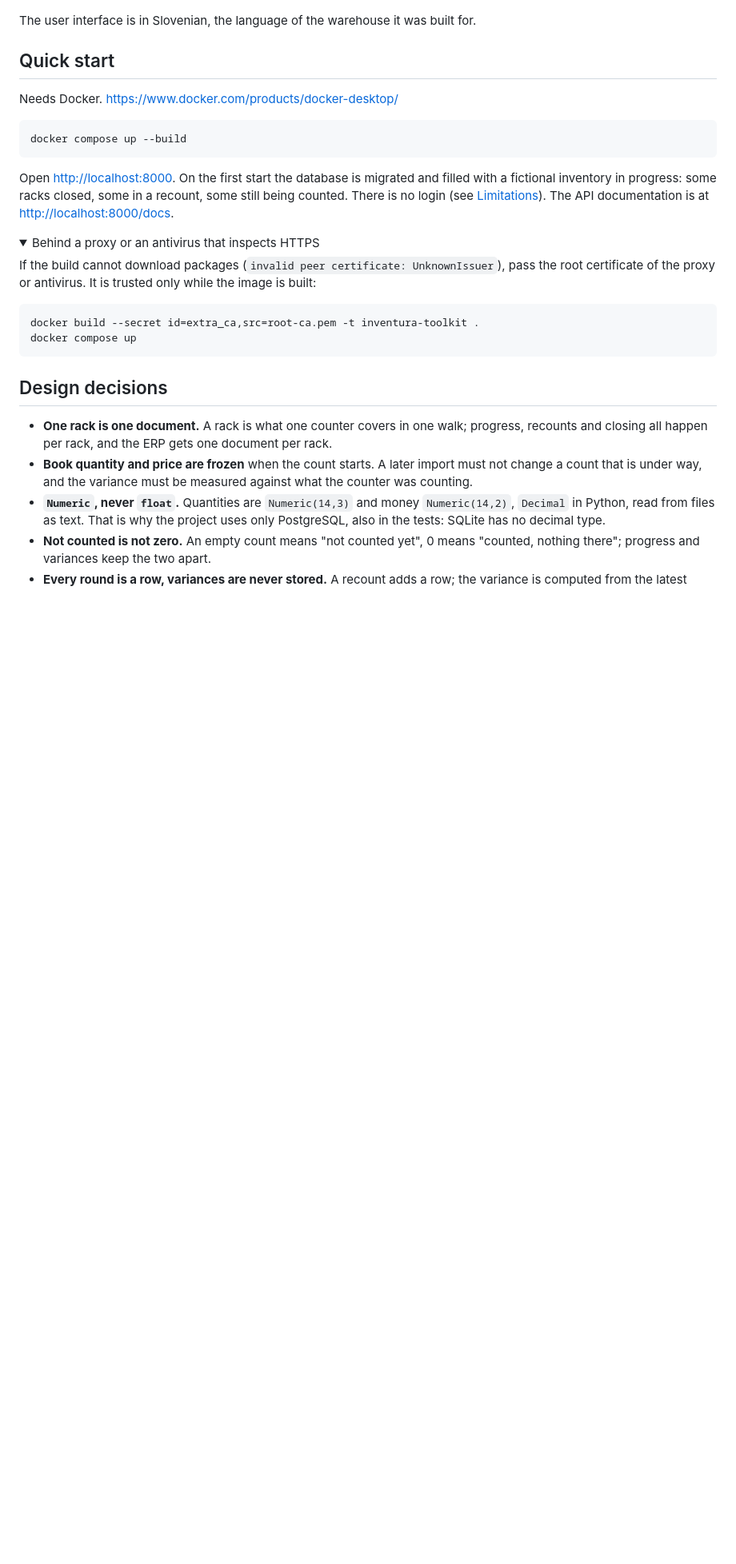
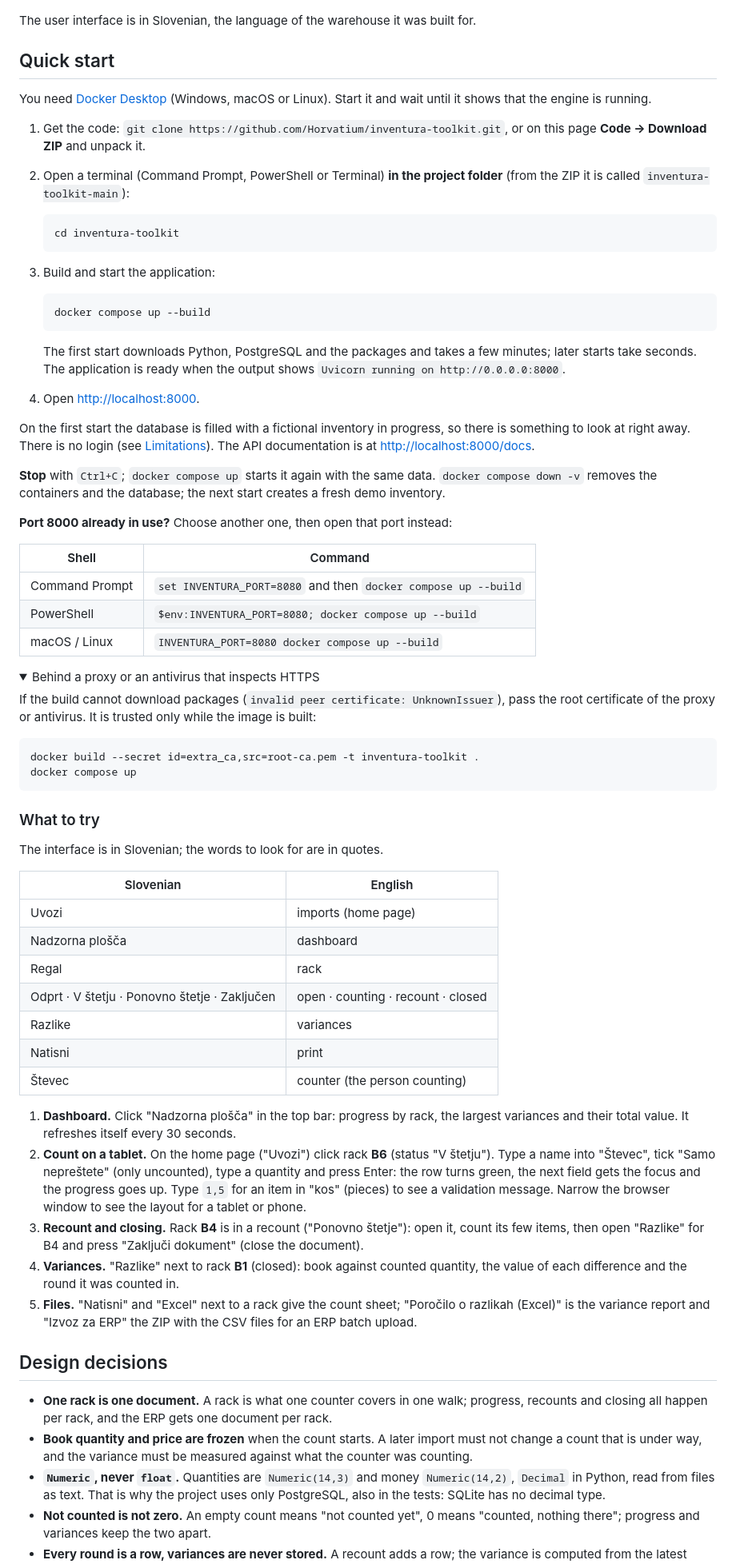
Before and after one commit to Horvatium/inventura-toolkit, a Markdown page: README.md, the part around one of its changes. Shown at 80% size. Rendered like a GitHub page; folded sections open; blank space fills up the shorter version.

Commit message:
docs: step-by-step quick start, a guided tour and the CI badge in both READMEs

````diff
--- a/README.md
+++ b/README.md
@@ -37,16 +39,44 @@ The user interface is in Slovenian, the language of the warehouse it was built f
 
 ## Quick start
 
-Needs Docker. https://www.docker.com/products/docker-desktop/
+You need [Docker Desktop](https://www.docker.com/products/docker-desktop/) (Windows, macOS
+or Linux). Start it and wait until it shows that the engine is running.
 
-```bash
-docker compose up --build
-```
+1. Get the code: `git clone https://github.com/Horvatium/inventura-toolkit.git`, or on
+   this page **Code → Download ZIP** and unpack it.
+2. Open a terminal (Command Prompt, PowerShell or Terminal) **in the project folder**
+   (from the ZIP it is called `inventura-toolkit-main`):
 
-Open <http://localhost:8000>. On the first start the database is migrated and filled with
-a fictional inventory in progress: some racks closed, some in a recount, some still being
-counted. There is no login (see [Limitations](#limitations)). The API documentation is at
-<http://localhost:8000/docs>.
+   ```bash
+   cd inventura-toolkit
+   ```
+
+3. Build and start the application:
+
+   ```bash
+   docker compose up --build
+   ```
+
+   The first start downloads Python, PostgreSQL and the packages and takes a few minutes;
+   later starts take seconds. The application is ready when the output shows
+   `Uvicorn running on http://0.0.0.0:8000`.
+4. Open <http://localhost:8000>.
+
+On the first start the database is filled with a fictional inventory in progress, so
+there is something to look at right away. There is no login (see
+[Limitations](#limitations)). The API documentation is at <http://localhost:8000/docs>.
+
+**Stop** with `Ctrl+C`; `docker compose up` starts it again with the same data.
+`docker compose down -v` removes the containers and the database; the next start
+creates a fresh demo inventory.
+
+**Port 8000 already in use?** Choose another one, then open that port instead:
+
+| Shell | Command |
+|---|---|
+| Command Prompt | `set INVENTURA_PORT=8080` and then `docker compose up --build` |
+| PowerShell | `$env:INVENTURA_PORT=8080; docker compose up --build` |
+| macOS / Linux | `INVENTURA_PORT=8080 docker compose up --build` |
 
 <details>
 <summary>Behind a proxy or an antivirus that inspects HTTPS</summary>
@@ -59,6 +89,36 @@ docker build --secret id=extra_ca,src=root-ca.pem -t inventura-toolkit .
 docker compose up
 ```
 </details>
+
+### What to try
+
+The interface is in Slovenian; the words to look for are in quotes.
+
+| Slovenian | English |
+|---|---|
+| Uvozi | imports (home page) |
+| Nadzorna plošča | dashboard |
+| Regal | rack |
+| Odprt · V štetju · Ponovno štetje · Zaključen | open · counting · recount · closed |
+| Razlike | variances |
+| Natisni | print |
+| Števec | counter (the person counting) |
+
+1. **Dashboard.** Click "Nadzorna plošča" in the top bar: progress by rack, the largest
+   variances and their total value. It refreshes itself every 30 seconds.
+2. **Count on a tablet.** On the home page ("Uvozi") click rack **B6** (status
+   "V štetju"). Type a name into "Števec", tick "Samo nepreštete" (only uncounted), type a
+   quantity and press Enter: the row turns green, the next field gets the focus and the
+   progress goes up. Type `1,5` for an item in "kos" (pieces) to see a validation message.
+   Narrow the browser window to see the layout for a tablet or phone.
+3. **Recount and closing.** Rack **B4** is in a recount ("Ponovno štetje"): open it, count
+   its few items, then open "Razlike" for B4 and press "Zaključi dokument" (close the
+   document).
+4. **Variances.** "Razlike" next to rack **B1** (closed): book against counted quantity,
+   the value of each difference and the round it was counted in.
+5. **Files.** "Natisni" and "Excel" next to a rack give the count sheet;
+   "Poročilo o razlikah (Excel)" is the variance report and "Izvoz za ERP" the ZIP with
+   the CSV files for an ERP batch upload.
 
 ## Design decisions
 
````
Also changed, not shown: other parts of README.md (+2 -0 lines), README.sl.md (+54 -7 lines).
